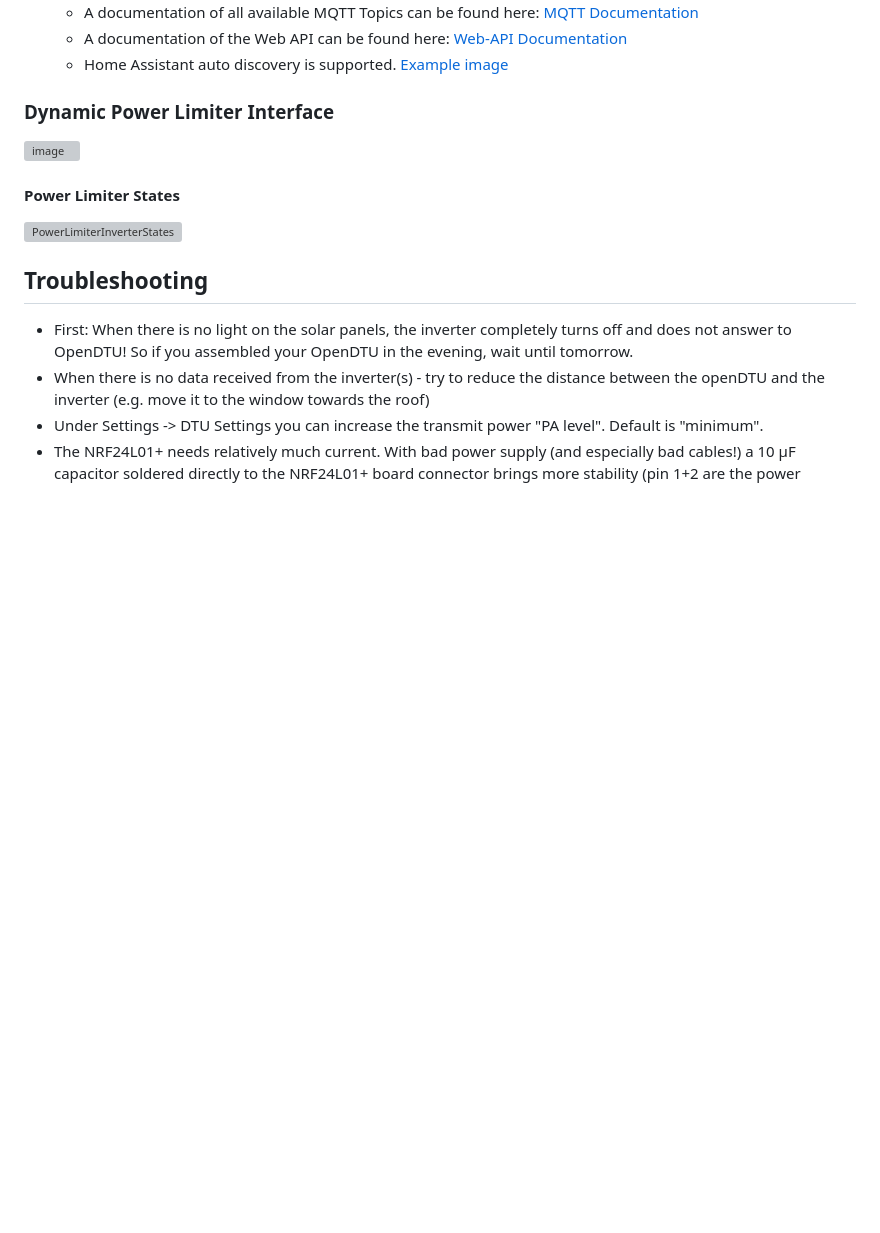
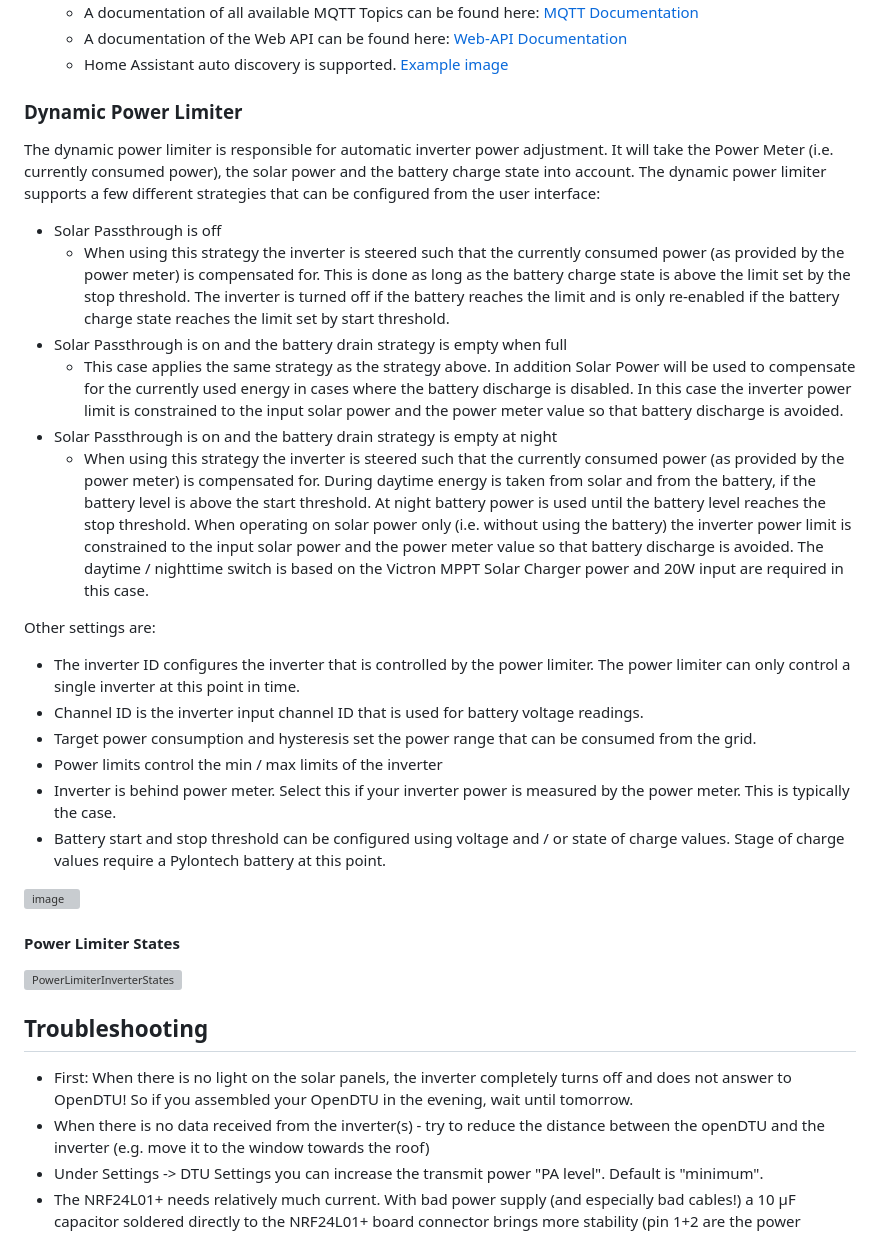
Before and after one commit to tbnobody/OpenDTU, a Markdown page: README_onBattery.md, the part around the change. GitHub-like rendering; blank space fills up the shorter version; grey boxes are pictures that could not be loaded.

Commit message:
drafted description of power limiter operation
Rework to include start threshold for solar passthrough off case, simplfied text as there are now more similarities

adding discharge at night text

```diff
--- a/README_onBattery.md
+++ b/README_onBattery.md
@@ -92,7 +92,25 @@ Several screenshots of the frontend can be found here: [Screenshots](docs/screen
   * A documentation of the Web API can be found here: [Web-API Documentation](docs/Web-API.md)
   * Home Assistant auto discovery is supported. [Example image](https://user-images.githubusercontent.com/59169507/217558862-a83846c5-6070-43cd-9a0b-90a8b2e2e8c6.png)
 
-### Dynamic Power Limiter Interface
+### Dynamic Power Limiter
+
+The dynamic power limiter is responsible for automatic inverter power adjustment. It will take the Power Meter (i.e. currently consumed power), the solar power and the battery charge state into account. The dynamic power limiter supports a few different strategies that can be configured from the user interface:
+
+* Solar Passthrough is off
+  * When using this strategy the inverter is steered such that the currently consumed power (as provided by the power meter) is compensated for. This is done as long as the battery charge state is above the limit set by the stop threshold. The inverter is turned off if the battery reaches the limit and is only re-enabled if the battery charge state reaches the limit set by start threshold.
+* Solar Passthrough is on and the battery drain strategy is empty when full
+  * This case applies the same strategy as the strategy above. In addition Solar Power will be used to compensate for the currently used energy in cases where the battery discharge is disabled. In this case the inverter power limit is constrained to the input solar power and the power meter value so that battery discharge is avoided.
+* Solar Passthrough is on and the battery drain strategy is empty at night
+  * When using this strategy the inverter is steered such that the currently consumed power (as provided by the power meter) is compensated for. During daytime energy is taken from solar and from the battery, if the battery level is above the start threshold. At night battery power is used until the battery level reaches the stop threshold. When operating on solar power only (i.e. without using the battery) the inverter power limit is constrained to the input solar power and the power meter value so that battery discharge is avoided. The daytime / nighttime switch is based on the Victron MPPT Solar Charger power and 20W input are required in this case.
+
+Other settings are:
+* The inverter ID configures the inverter that is controlled by the power limiter. The power limiter can only control a single inverter at this point in time.
+* Channel ID is the inverter input channel ID that is used for battery voltage readings.
+* Target power consumption and hysteresis set the power range that can be consumed from the grid.
+* Power limits control the min / max limits of the inverter
+* Inverter is behind power meter. Select this if your inverter power is measured by the power meter. This is typically the case.
+* Battery start and stop threshold can be configured using voltage and / or state of charge values. Stage of charge values require a Pylontech battery at this point.
+
 ![image](https://user-images.githubusercontent.com/59169507/222155765-9fff47a4-8ffa-42cf-8671-6359288e0cab.png)
 
 #### Power Limiter States
```
